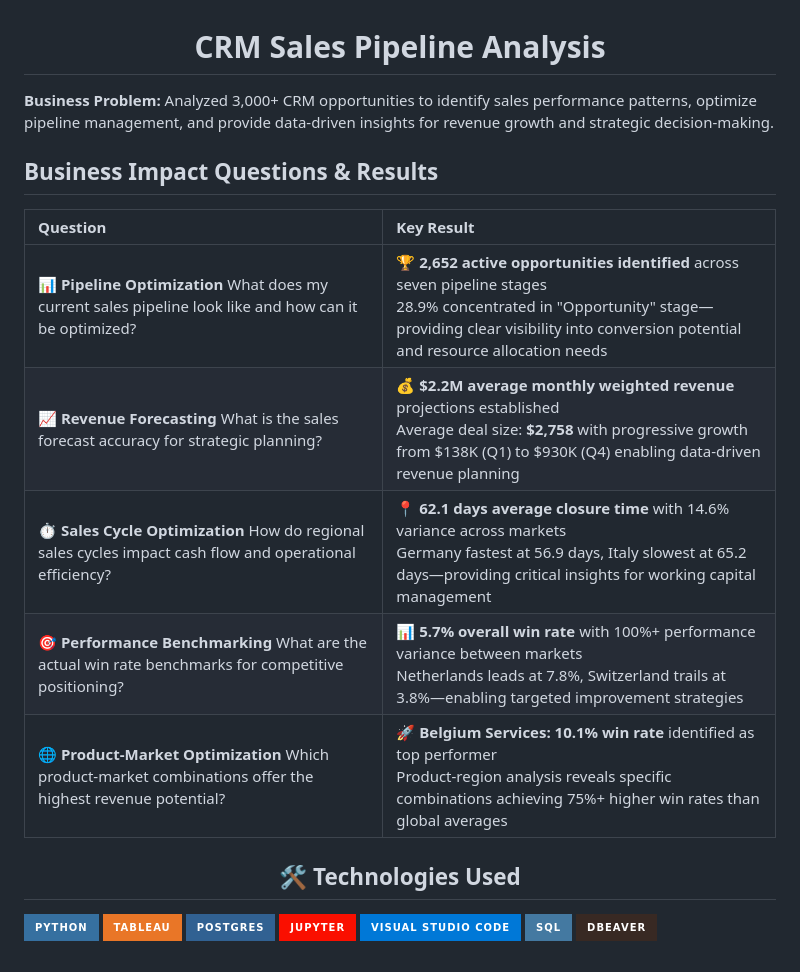
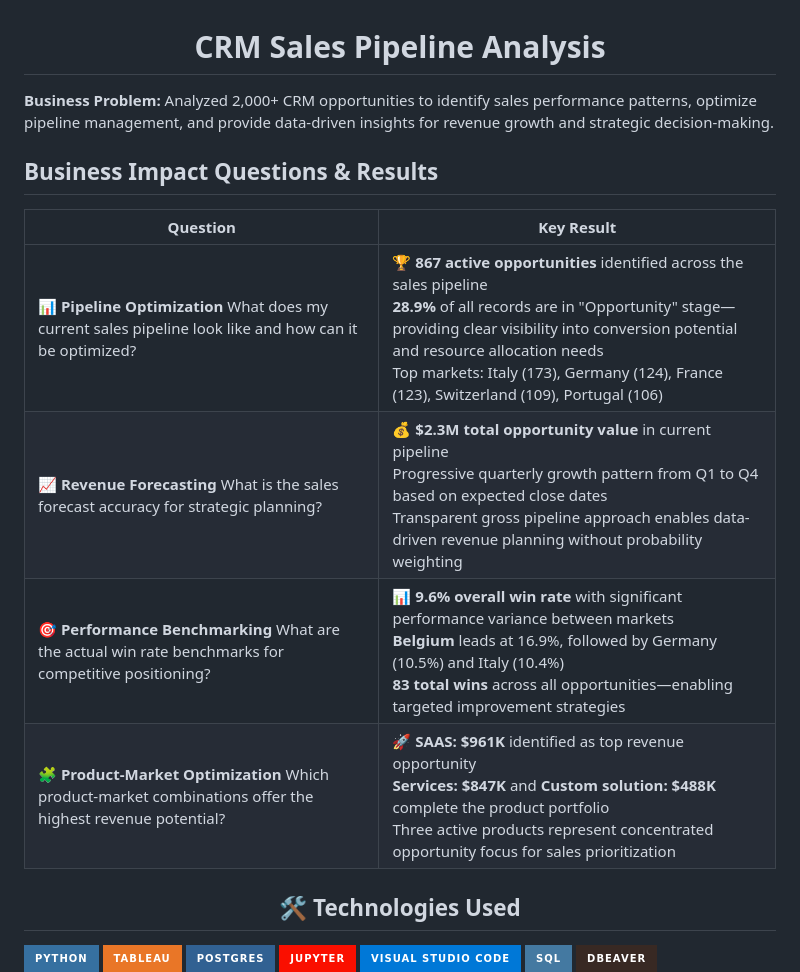
Before and after one commit to FarooqSyed0/CRM_Sales_Pipeline, a Markdown page: readme.md, the part around the change. Rendered like a GitHub page; badges without logos.

```diff
--- a/readme.md
+++ b/readme.md
@@ -1,16 +1,16 @@
 <h1 align="center">CRM Sales Pipeline Analysis</h1>
 
-**Business Problem:** Analyzed 3,000+ CRM opportunities to identify sales performance patterns, optimize pipeline management, and provide data-driven insights for revenue growth and strategic decision-making.
+**Business Problem:** Analyzed 2,000+ CRM opportunities to identify sales performance patterns, optimize pipeline management, and provide data-driven insights for revenue growth and strategic decision-making.
 
 ## Business Impact Questions \& Results
 
 | Question | Key Result |
-| :-- | :-- |
-| 📊 **Pipeline Optimization** What does my current sales pipeline look like and how can it be optimized? | 🏆 **2,652 active opportunities identified** across seven pipeline stages<br>28.9% concentrated in "Opportunity" stage—providing clear visibility into conversion potential and resource allocation needs |
-| 📈 **Revenue Forecasting** What is the sales forecast accuracy for strategic planning? | 💰 **\$2.2M average monthly weighted revenue** projections established<br>Average deal size: **\$2,758** with progressive growth from \$138K (Q1) to \$930K (Q4) enabling data-driven revenue planning |
-| ⏱️ **Sales Cycle Optimization** How do regional sales cycles impact cash flow and operational efficiency? | 📍 **62.1 days average closure time** with 14.6% variance across markets<br>Germany fastest at 56.9 days, Italy slowest at 65.2 days—providing critical insights for working capital management |
-| 🎯 **Performance Benchmarking** What are the actual win rate benchmarks for competitive positioning? | 📊 **5.7% overall win rate** with 100%+ performance variance between markets<br>Netherlands leads at 7.8%, Switzerland trails at 3.8%—enabling targeted improvement strategies |
-| 🌐 **Product-Market Optimization** Which product-market combinations offer the highest revenue potential? | 🚀 **Belgium Services: 10.1% win rate** identified as top performer<br>Product-region analysis reveals specific combinations achieving 75%+ higher win rates than global averages |
+|--|--|
+| 📊 **Pipeline Optimization** What does my current sales pipeline look like and how can it be optimized? | 🏆 **867 active opportunities** identified across the sales pipeline<br>**28.9%** of all records are in "Opportunity" stage—providing clear visibility into conversion potential and resource allocation needs<br>Top markets: Italy (173), Germany (124), France (123), Switzerland (109), Portugal (106) |
+| 📈 **Revenue Forecasting** What is the sales forecast accuracy for strategic planning? | 💰 **$2.3M total opportunity value** in current pipeline<br>Progressive quarterly growth pattern from Q1 to Q4 based on expected close dates<br>Transparent gross pipeline approach enables data-driven revenue planning without probability weighting |
+| 🎯 **Performance Benchmarking** What are the actual win rate benchmarks for competitive positioning? | 📊 **9.6% overall win rate** with significant performance variance between markets<br>**Belgium** leads at 16.9%, followed by Germany (10.5%) and Italy (10.4%)<br>**83 total wins** across all opportunities—enabling targeted improvement strategies |
+| 🧩 **Product-Market Optimization** Which product-market combinations offer the highest revenue potential? | 🚀 **SAAS: $961K** identified as top revenue opportunity<br>**Services: $847K** and **Custom solution: $488K** complete the product portfolio<br>Three active products represent concentrated opportunity focus for sales prioritization |
+
 
 <h2 align="center">🛠️ Technologies Used</h2>
 
```
